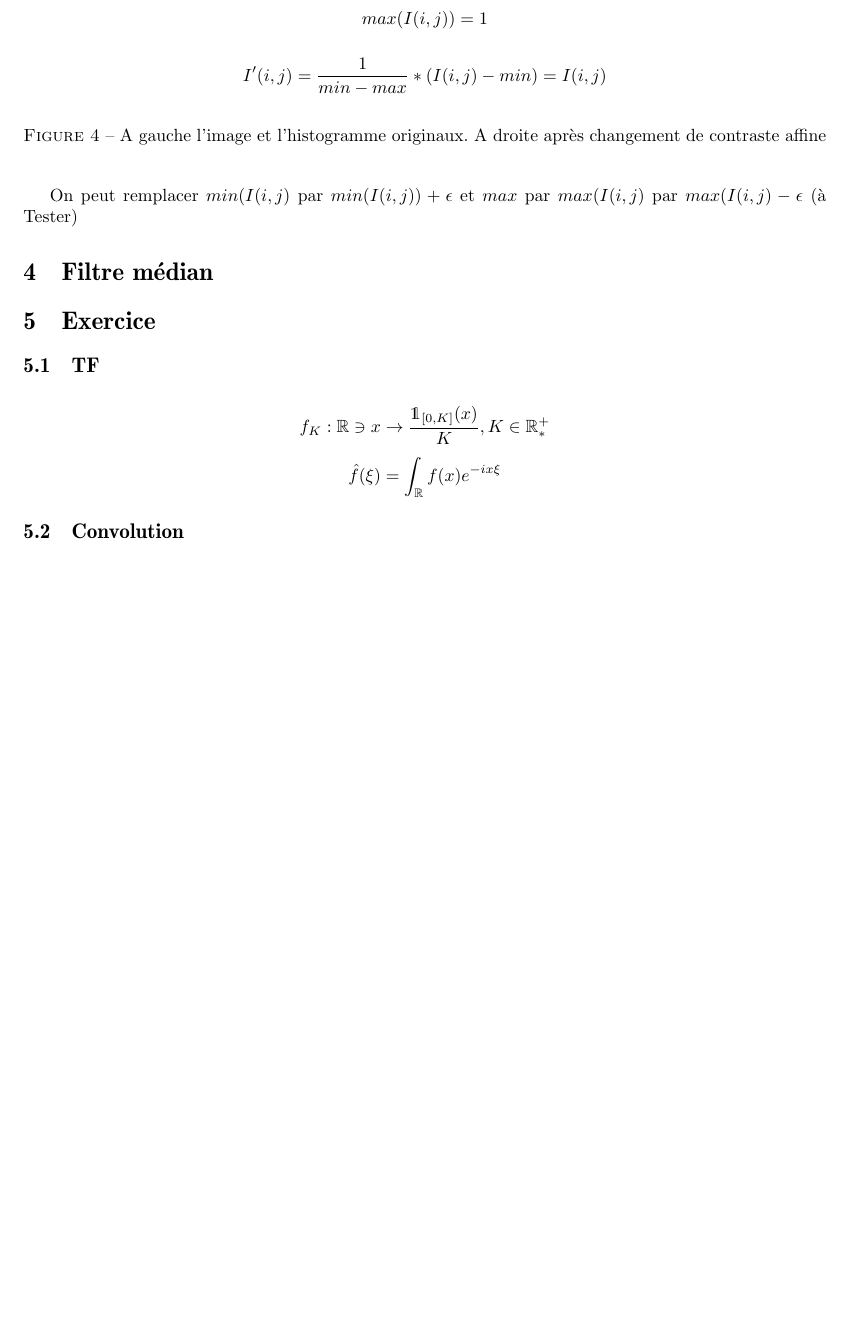
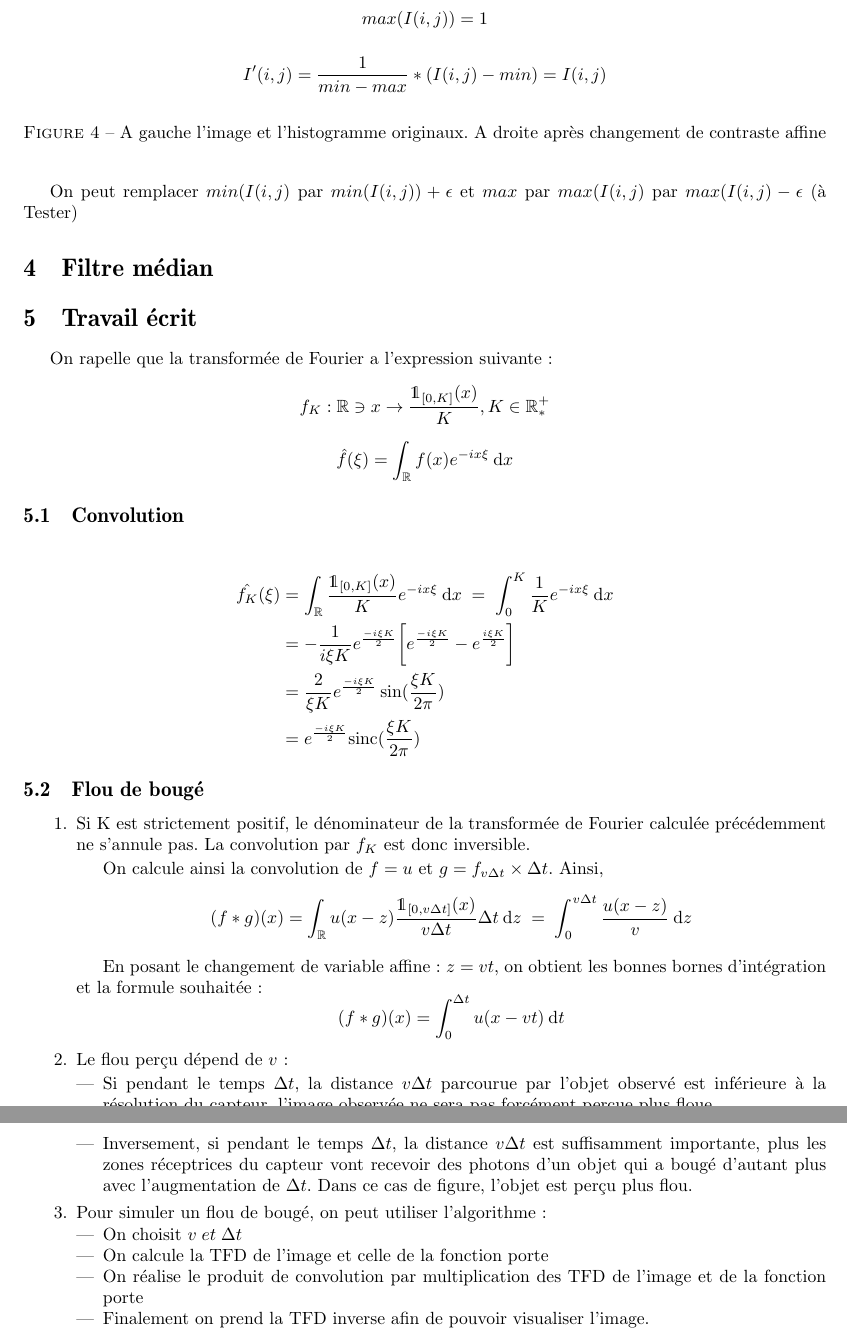
Before and after one commit to jizhihang/ImageProcessing, a LaTeX document (TP6/output/tp6.tex): part of page 3 of 3 before the commit and two parts of pages 3 and 4 of 4 after it, the two joined at a grey line, cut so that both start at the same text, the shorter picture padded with empty space. Compiled offline with pdfLaTeX.

Commit message:
ajout de la partie théorique

```diff
--- a/TP6/output/tp6.tex
+++ b/TP6/output/tp6.tex
@@ -96,9 +96,46 @@ On peut remplacer $min(I(i,j)$ par $min(I(i,j)) + \epsilon$ et $max$ par $max(I(
 
 \section{Filtre médian}
 
-\section{Exercice}
-\subsection{TF}
+\section{Travail écrit}
+On rapelle que la transformée de Fourier a l'expression suivante:
 $$ f_K : \mathbb{R} \ni x \rightarrow \frac{\mathds{1}_{[0, K]}(x)}{K}, K \in \mathbb{R}_*^+ $$
-$$ \hat{f}(\xi) = \int_\mathbb{R} f(x) e^{-ix\xi}$$
+$$ \hat{f}(\xi) = \int_\mathbb{R} f(x) e^{-ix\xi} \:\mathrm{d}x$$
+
 \subsection{Convolution}
+
+\begin{equation*}\begin{split}
+\hat{f_K}(\xi)
+&= \int_\mathbb{R} \frac{\mathds{1}_{[0, K]}(x)}{K} e^{-ix\xi} \:\mathrm{d}x \;=\; \int_0^{K} \frac{1}{K}e^{-ix\xi}\:\mathrm{d} x \\
+&= -\frac{1}{i \xi K} e^{\frac{-i \xi K}{2}}\bigg [ e^{\frac{-i \xi K}{2}} - e^{\frac{i \xi K}{2}} \bigg] \\
+&= \frac{2}{\xi K} e^{\frac{-i \xi K}{2}} \sin(\frac{\xi K}{2\pi})\\
+&= e^{\frac{-i \xi K}{2}} \text{sinc}(\frac{\xi K}{2\pi})
+\end{split}\end{equation*}
+
+\subsection{Flou de bougé}
+\begin{enumerate}
+\item Si K est strictement positif, le dénominateur de la transformée de Fourier calculée précédemment ne s'annule pas. La convolution par $f_K$ est donc inversible.
+
+On calcule ainsi la convolution de $f = u$ et $g =f_{v \Delta t} \times \Delta t $. Ainsi,
+\begin{equation*}\begin{split}
+(f * g)(x) = \int_\mathbb{R} u(x-z)\frac{\mathds{1}_{[0, v \Delta t]}(x)}{v \Delta t} \Delta t \:\mathrm{d}z \; = \;   \int_{0}^{v \Delta t} \frac{u(x-z)}{v} \:\mathrm{d}z
+\end{split}\end{equation*}
+
+En posant le changement de variable affine: $ z=v t $, on obtient les bonnes bornes d'intégration et la formule souhaitée:
+$$(f * g)(x) = \int_{0}^{\Delta t} u(x-vt)\:\mathrm{d}t$$
+\item Le flou perçu dépend de $v$:
+
+\begin{itemize}
+\item Si pendant le temps $\Delta t$, la distance $v \Delta t$ parcourue par l'objet observé est inférieure à la résolution du capteur, l'image observée ne sera pas forcément perçue plus floue.
+\item Inversement, si pendant le temps $\Delta t$, la distance $v \Delta t$ est suffisamment importante, plus les zones réceptrices du capteur vont recevoir des photons d'un objet qui a bougé d'autant plus avec l'augmentation de $\Delta t$. Dans ce cas de figure, l'objet est perçu plus flou.
+\end{itemize}
+
+\item Pour simuler un flou de bougé, on peut utiliser l'algorithme:
+\begin{itemize}
+\item On choisit $v \; et \; \Delta t$
+\item On calcule la TFD de l'image et celle de la fonction porte
+\item On réalise le produit de convolution par multiplication des TFD de l'image et de la fonction porte
+\item Finalement on prend la TFD inverse afin de pouvoir visualiser l'image.
+\end{itemize}
+
+\end{enumerate}
 \end{document}
```
Also changed, not shown: TP6/output/deconvolution_sigma_1.png, TP6/output/deconvolution_sigma_1_noise_0.01.png, TP6/output/feature_scaled.png, TP6/output/hist_orig.png, TP6/output/hist_scaled.png, TP6/output/module_swapping_in_grey_image.jpg, TP6/output/phase_swapping_in_random.jpg, TP6/output/wiener_sigma_g_3.5_noise_0.1.png, 3 other files.
